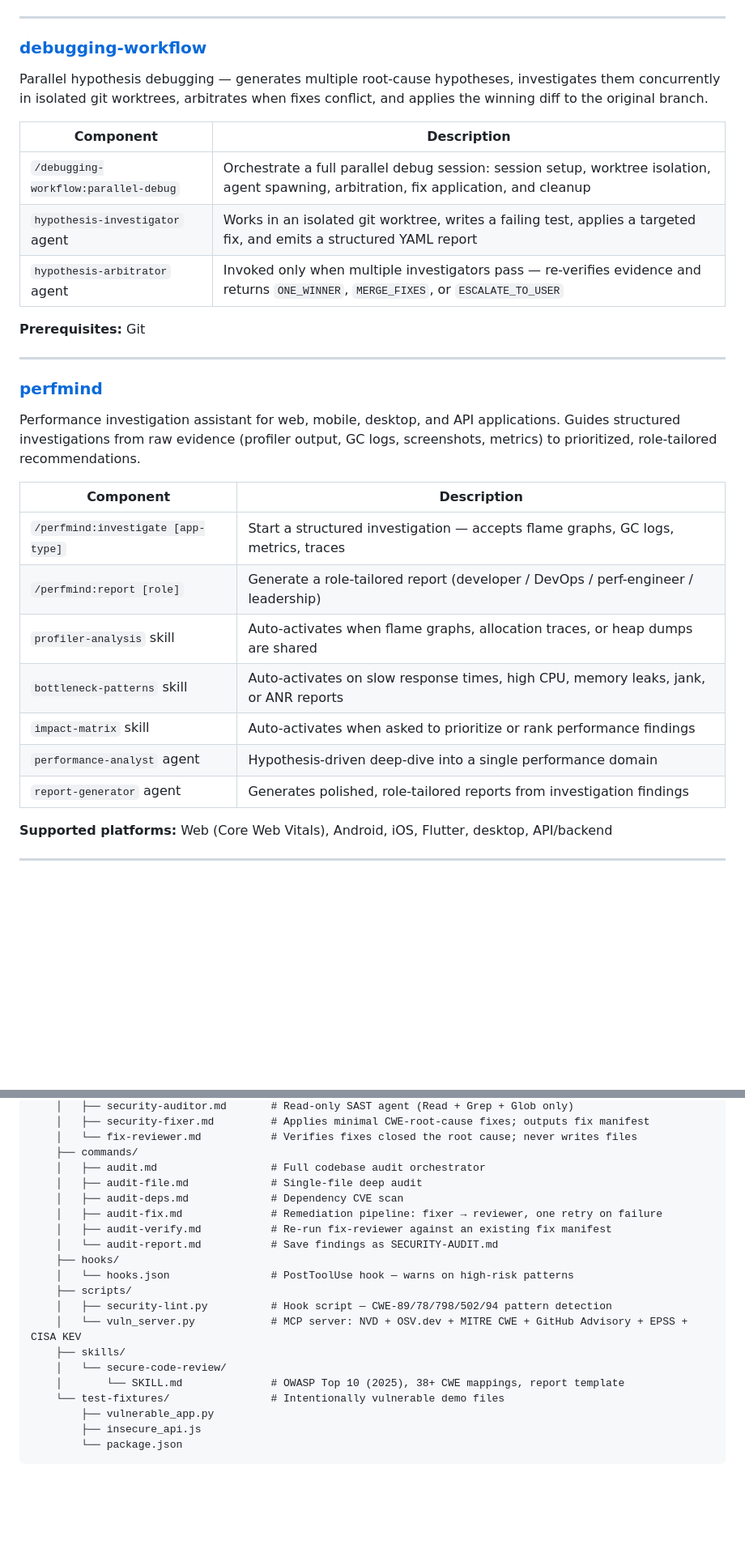
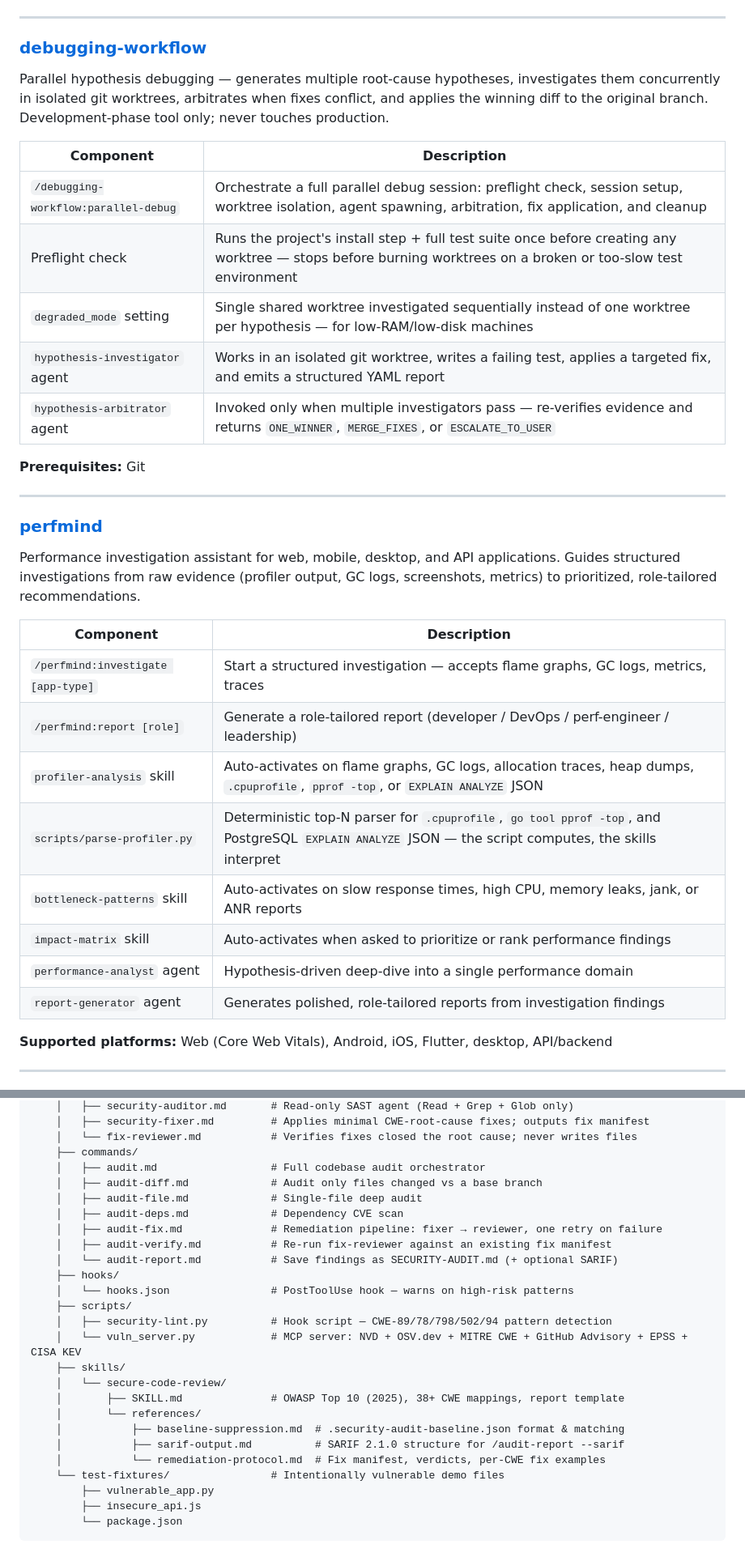
Before and after one commit to sembraniteam/claude-plugins, a Markdown page: README.md, 2 parts joined by grey strips. Shown at 81% size. GitHub-like rendering; blank space fills up the shorter version.

```diff
--- a/README.md
+++ b/README.md
@@ -44,13 +44,15 @@ Generates and maintains `CHANGELOG.md` and platform-specific release notes from
 
 ### [debugging-workflow](./debugging-workflow)
 
-Parallel hypothesis debugging — generates multiple root-cause hypotheses, investigates them concurrently in isolated git worktrees, arbitrates when fixes conflict, and applies the winning diff to the original branch.
+Parallel hypothesis debugging — generates multiple root-cause hypotheses, investigates them concurrently in isolated git worktrees, arbitrates when fixes conflict, and applies the winning diff to the original branch. Development-phase tool only; never touches production.
 
-| Component                            | Description                                                                                                                             |
-|--------------------------------------|-----------------------------------------------------------------------------------------------------------------------------------------|
-| `/debugging-workflow:parallel-debug` | Orchestrate a full parallel debug session: session setup, worktree isolation, agent spawning, arbitration, fix application, and cleanup |
-| `hypothesis-investigator` agent      | Works in an isolated git worktree, writes a failing test, applies a targeted fix, and emits a structured YAML report                    |
-| `hypothesis-arbitrator` agent        | Invoked only when multiple investigators pass — re-verifies evidence and returns `ONE_WINNER`, `MERGE_FIXES`, or `ESCALATE_TO_USER`     |
+| Component                            | Description                                                                                                                                                   |
+|--------------------------------------|---------------------------------------------------------------------------------------------------------------------------------------------------------------|
+| `/debugging-workflow:parallel-debug` | Orchestrate a full parallel debug session: preflight check, session setup, worktree isolation, agent spawning, arbitration, fix application, and cleanup      |
+| Preflight check                      | Runs the project's install step + full test suite once before creating any worktree — stops before burning worktrees on a broken or too-slow test environment |
+| `degraded_mode` setting              | Single shared worktree investigated sequentially instead of one worktree per hypothesis — for low-RAM/low-disk machines                                       |
+| `hypothesis-investigator` agent      | Works in an isolated git worktree, writes a failing test, applies a targeted fix, and emits a structured YAML report                                          |
+| `hypothesis-arbitrator` agent        | Invoked only when multiple investigators pass — re-verifies evidence and returns `ONE_WINNER`, `MERGE_FIXES`, or `ESCALATE_TO_USER`                           |
 
 **Prerequisites:** Git
 
@@ -60,15 +62,16 @@ Parallel hypothesis debugging — generates multiple root-cause hypotheses, inve
 
 Performance investigation assistant for web, mobile, desktop, and API applications. Guides structured investigations from raw evidence (profiler output, GC logs, screenshots, metrics) to prioritized, role-tailored recommendations.
 
-| Component                          | Description                                                                         |
-|------------------------------------|-------------------------------------------------------------------------------------|
-| `/perfmind:investigate [app-type]` | Start a structured investigation — accepts flame graphs, GC logs, metrics, traces   |
-| `/perfmind:report [role]`          | Generate a role-tailored report (developer / DevOps / perf-engineer / leadership)   |
-| `profiler-analysis` skill          | Auto-activates when flame graphs, allocation traces, or heap dumps are shared       |
-| `bottleneck-patterns` skill        | Auto-activates on slow response times, high CPU, memory leaks, jank, or ANR reports |
-| `impact-matrix` skill              | Auto-activates when asked to prioritize or rank performance findings                |
-| `performance-analyst` agent        | Hypothesis-driven deep-dive into a single performance domain                        |
-| `report-generator` agent           | Generates polished, role-tailored reports from investigation findings               |
+| Component                          | Description                                                                                                                                           |
+|------------------------------------|-------------------------------------------------------------------------------------------------------------------------------------------------------|
+| `/perfmind:investigate [app-type]` | Start a structured investigation — accepts flame graphs, GC logs, metrics, traces                                                                     |
+| `/perfmind:report [role]`          | Generate a role-tailored report (developer / DevOps / perf-engineer / leadership)                                                                     |
+| `profiler-analysis` skill          | Auto-activates on flame graphs, GC logs, allocation traces, heap dumps, `.cpuprofile`, `pprof -top`, or `EXPLAIN ANALYZE` JSON                        |
+| `scripts/parse-profiler.py`        | Deterministic top-N parser for `.cpuprofile`, `go tool pprof -top`, and PostgreSQL `EXPLAIN ANALYZE` JSON — the script computes, the skills interpret |
+| `bottleneck-patterns` skill        | Auto-activates on slow response times, high CPU, memory leaks, jank, or ANR reports                                                                   |
+| `impact-matrix` skill              | Auto-activates when asked to prioritize or rank performance findings                                                                                  |
+| `performance-analyst` agent        | Hypothesis-driven deep-dive into a single performance domain                                                                                          |
+| `report-generator` agent           | Generates polished, role-tailored reports from investigation findings                                                                                 |
 
 **Supported platforms:** Web (Core Web Vitals), Android, iOS, Flutter, desktop, API/backend
 
@@ -328,11 +341,12 @@ Regenerates and saves `SECURITY-AUDIT.md` from the current session's findings.
     │   └── fix-reviewer.md           # Verifies fixes closed the root cause; never writes files
     ├── commands/
     │   ├── audit.md                  # Full codebase audit orchestrator
+    │   ├── audit-diff.md             # Audit only files changed vs a base branch
     │   ├── audit-file.md             # Single-file deep audit
     │   ├── audit-deps.md             # Dependency CVE scan
     │   ├── audit-fix.md              # Remediation pipeline: fixer → reviewer, one retry on failure
     │   ├── audit-verify.md           # Re-run fix-reviewer against an existing fix manifest
-    │   └── audit-report.md           # Save findings as SECURITY-AUDIT.md
+    │   └── audit-report.md           # Save findings as SECURITY-AUDIT.md (+ optional SARIF)
     ├── hooks/
     │   └── hooks.json                # PostToolUse hook — warns on high-risk patterns
     ├── scripts/
@@ -340,7 +354,11 @@ Regenerates and saves `SECURITY-AUDIT.md` from the current session's findings.
     │   └── vuln_server.py            # MCP server: NVD + OSV.dev + MITRE CWE + GitHub Advisory + EPSS + CISA KEV
     ├── skills/
     │   └── secure-code-review/
-    │       └── SKILL.md              # OWASP Top 10 (2025), 38+ CWE mappings, report template
+    │       ├── SKILL.md              # OWASP Top 10 (2025), 38+ CWE mappings, report template
+    │       └── references/
+    │           ├── baseline-suppression.md  # .security-audit-baseline.json format & matching
+    │           ├── sarif-output.md          # SARIF 2.1.0 structure for /audit-report --sarif
+    │           └── remediation-protocol.md  # Fix manifest, verdicts, per-CWE fix examples
     └── test-fixtures/                # Intentionally vulnerable demo files
         ├── vulnerable_app.py
         ├── insecure_api.js
```
Also changed, not shown: other parts of README.md (+29 -19 lines).
